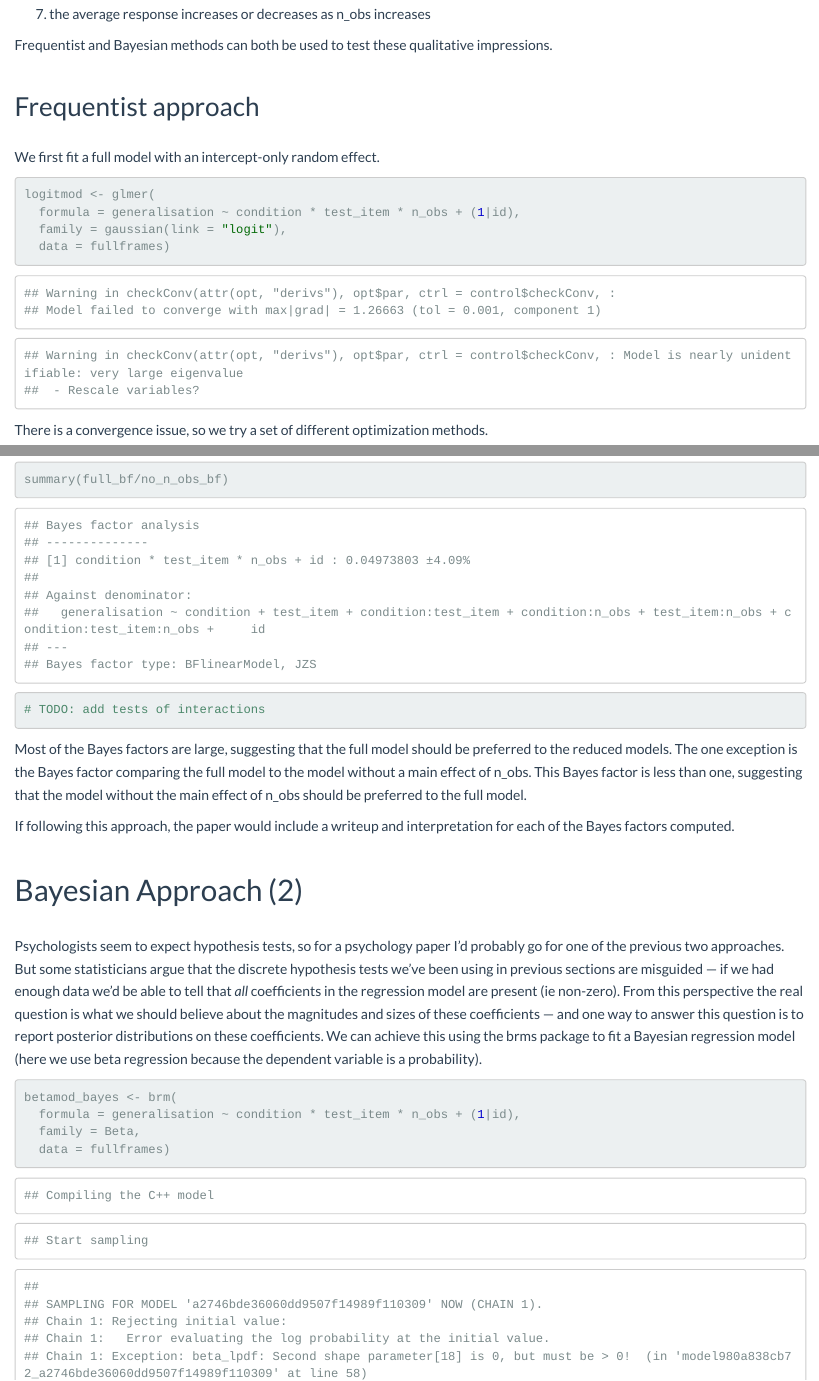
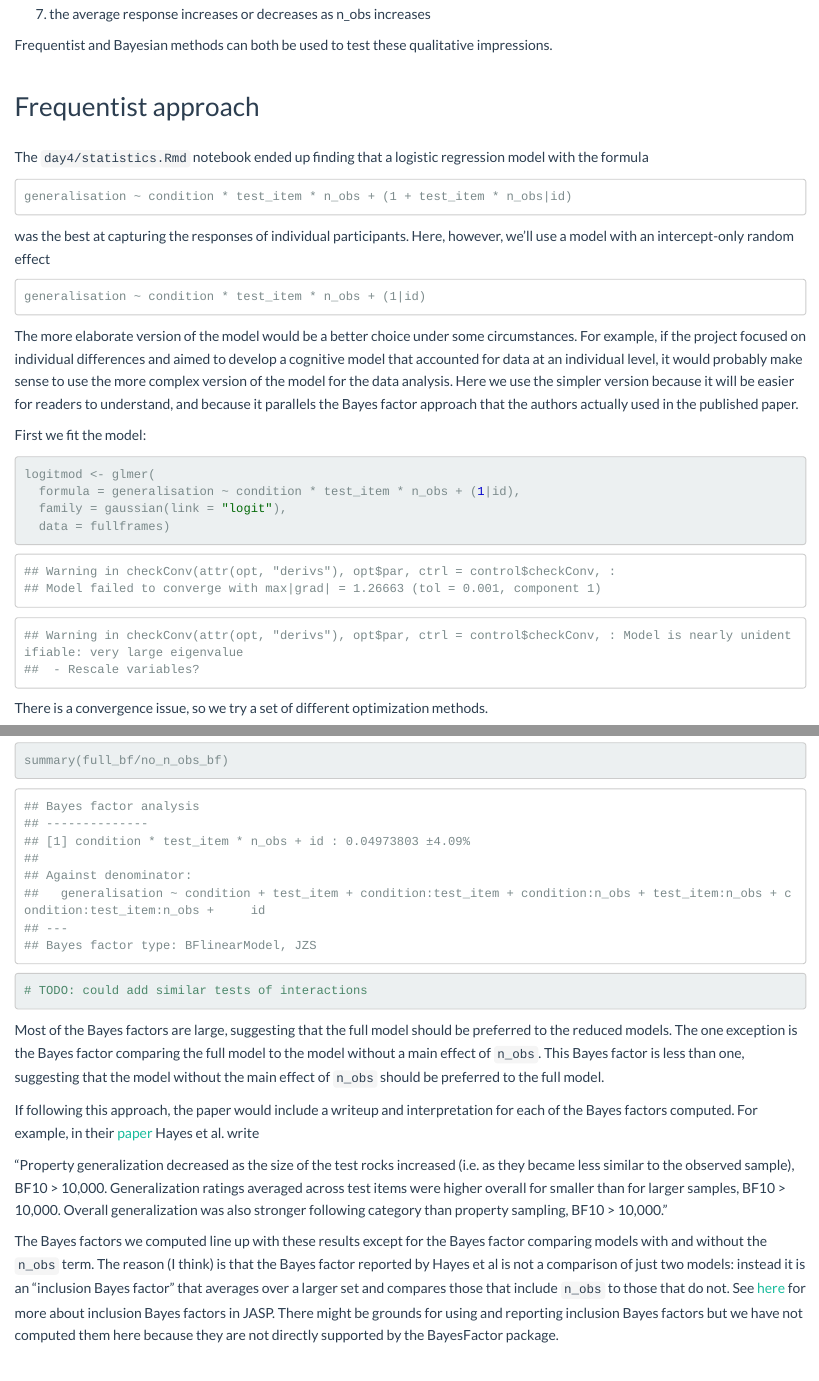
Before and after one commit to cskemp/chdss2019_content, an R Markdown document (samplingframes/analysis/analysis_samplesize.Rmd): the page in a window 1100 px wide, from 1990 px down, and a second part further down, joined at a grey line. The pictures show the output file samplingframes/analysis/analysis_samplesize.html that the author committed with the source, opened offline.

Commit message:
revised sampling frame stats tutorial

````diff
--- a/samplingframes/analysis/analysis_samplesize.Rmd
+++ b/samplingframes/analysis/analysis_samplesize.Rmd
@@ -71,7 +71,17 @@ Frequentist and Bayesian methods can both be used to test these qualitative impr
 
 ## Frequentist approach
 
-We first fit a full model with an intercept-only random effect.
+The `day4/statistics.Rmd` notebook ended up finding that a logistic regression model with the formula
+```
+generalisation ~ condition * test_item * n_obs + (1 + test_item * n_obs|id)
+```
+was the best at capturing the responses of individual participants. Here, however, we'll use a model with an intercept-only random effect
+```
+generalisation ~ condition * test_item * n_obs + (1|id)
+```
+The more elaborate version of the model would be a better choice under some circumstances.  For example, if the project focused on individual differences and aimed to develop a cognitive model that accounted for data at an individual level, it would probably make sense to use the more complex version of the model for the data analysis. Here we use the simpler version because it will be easier for readers to understand, and because it parallels the Bayes factor approach that the authors actually used in the published paper.
+
+First we fit the model:
 
 ```{r glmer, cache=TRUE}
 logitmod <- glmer(
@@ -133,13 +145,13 @@ summary(full_bf/no_test_item_bf)
 no_n_obs_bf <-  lmBF( generalisation ~ condition + test_item + condition:test_item + condition:n_obs + test_item:n_obs + condition:test_item:n_obs + id, data=fullframes, whichRandom="id")
 summary(full_bf/no_n_obs_bf)
 
-# TODO: add tests of interactions
+# TODO: could add similar tests of interactions
 ```
 
-Most of the Bayes factors are large, suggesting that the full model should be preferred to the reduced models. The one exception is the Bayes factor comparing the full model to the model without a main effect of n_obs. This Bayes factor is less than one, suggesting that the model without the main effect of n_obs should be preferred to the full model.
+Most of the Bayes factors are large, suggesting that the full model should be preferred to the reduced models. The one exception is the Bayes factor comparing the full model to the model without a main effect of `n_obs`. This Bayes factor is less than one, suggesting that the model without the main effect of `n_obs` should be preferred to the full model.
 
-If following this approach, the paper would include a writeup and interpretation for each of the Bayes factors computed.
+If following this approach, the paper would include a writeup and interpretation for each of the Bayes factors computed. For example, in their [paper](https://compcogscisydney.org/publications/HayesBFN_frames.pdf) Hayes et al. write
 
-# Bayesian Approach (2)
+"Property generalization decreased as the size of the test rocks increased (i.e. as they became less similar to the observed sample), BF10 > 10,000. Generalization ratings averaged across test items were higher overall for smaller than for larger samples, BF10 > 10,000. Overall generalization was also stronger following category than property sampling, BF10 > 10,000."
 
-Psychologists seem to expect hypothesis tests, so for a psychology paper I'd probably go for one of the previous two approaches. But some statisticians argue that the discrete hypothesis tests we've been using in previous sections are misguided --- if we had enough data we'd be able to tell that *all* coefficients in the regression model are present (ie non-zero). From this perspective the real question is what we should believe about the magnitudes and sizes of these coefficients --- and one way to answer this question is to report posterior distributions on these coefficients. We can achieve this using the brms package to fit a Bayesian regression model (here we use beta regression because the dependent variable is a probability).
+The Bayes factors we computed line up with these results except for the Bayes factor comparing models with and without the `n_obs` term. The reason  (I think) is that the Bayes factor reported by Hayes et al is not a comparison of just two models: instead it is an "inclusion Bayes factor" that averages over a larger set and compares those that include `n_obs` to those that do not. See [here]( https://static.jasp-stats.org/about-bayesian-anova.html) for more about inclusion Bayes factors in JASP.  There might be grounds for  using and reporting inclusion Bayes factors but we have not computed them here because they are not directly supported by the BayesFactor package.
````
Also changed, not shown: samplingframes/analysis/analysis_samplesize.html, samplingframes/analysis/analysis_samplesize.Rmd (14 more changed lines).
